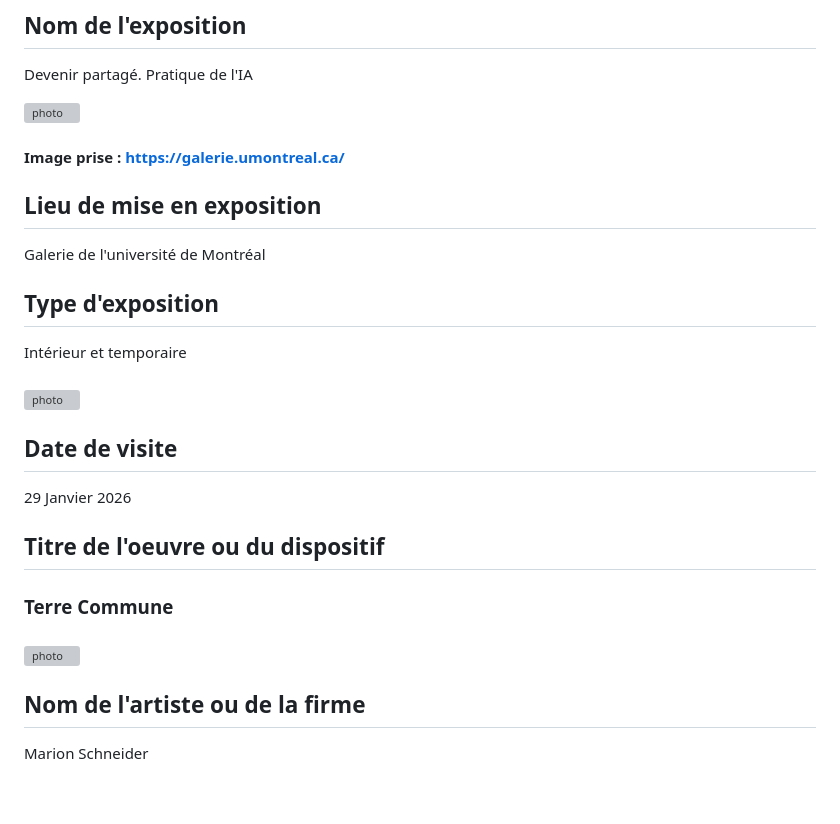
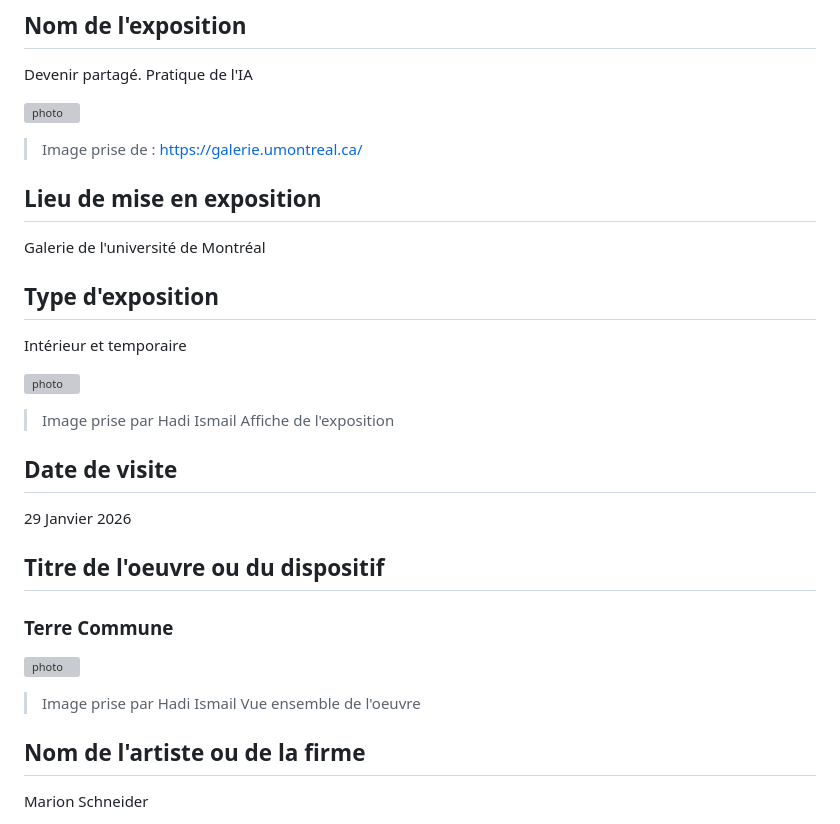
Before and after one commit to 24hb06-stack/H26_V11_inspiration_ISMAIL, a Markdown page: pratique_ia/fiche_exposition.md, the part around one of its changes. Drawn GitHub-style; blank space fills up the shorter version; grey boxes are pictures that could not be loaded.

```diff
--- a/pratique_ia/fiche_exposition.md
+++ b/pratique_ia/fiche_exposition.md
@@ -6,7 +6,8 @@
 Devenir partagé. Pratique de l'IA
 
 ![photo](photos/entree_edifice_poster.png)
-#### Image prise : https://galerie.umontreal.ca/
+
+>Image prise de : https://galerie.umontreal.ca/
 
 ## Lieu de mise en exposition
 
@@ -16,8 +17,9 @@ Galerie de l'université de Montréal
 
 Intérieur et temporaire
 
-###
 ![photo](photos/affiche_exposition.png)
+
+>Image prise par Hadi Ismail Affiche de l'exposition
 
 ## Date de visite
 
@@ -27,8 +29,9 @@ Intérieur et temporaire
 
 ### Terre Commune
 
-###
 ![photo](photos/vue_ensemble_oeuvre.png)
+
+>Image prise par Hadi Ismail Vue ensemble de l'oeuvre
 
 ## Nom de l'artiste ou de la firme
 
```
Also changed, not shown: other parts of pratique_ia/fiche_exposition.md (+19 -8 lines).
